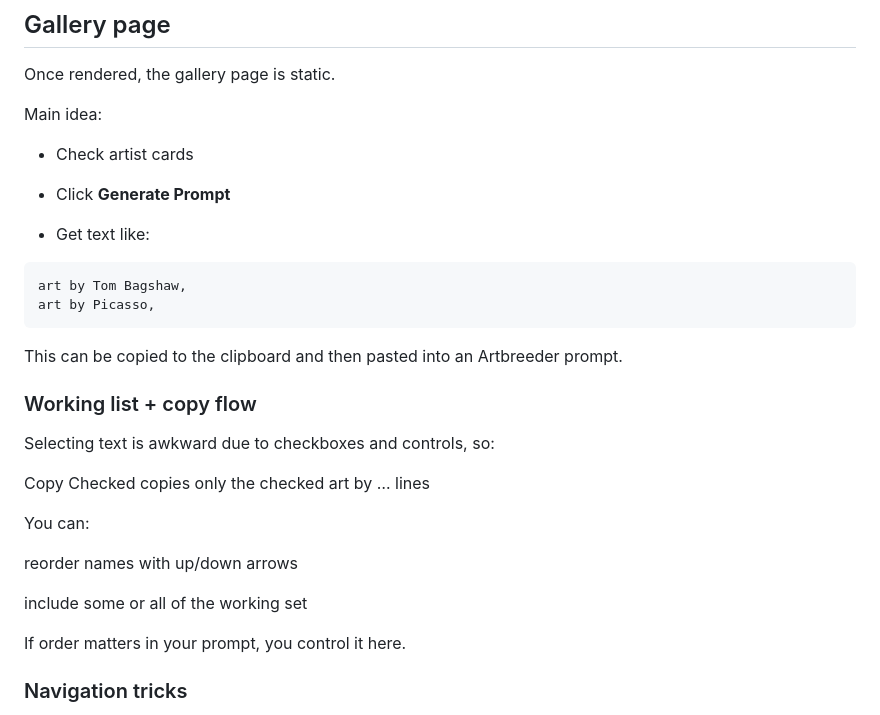
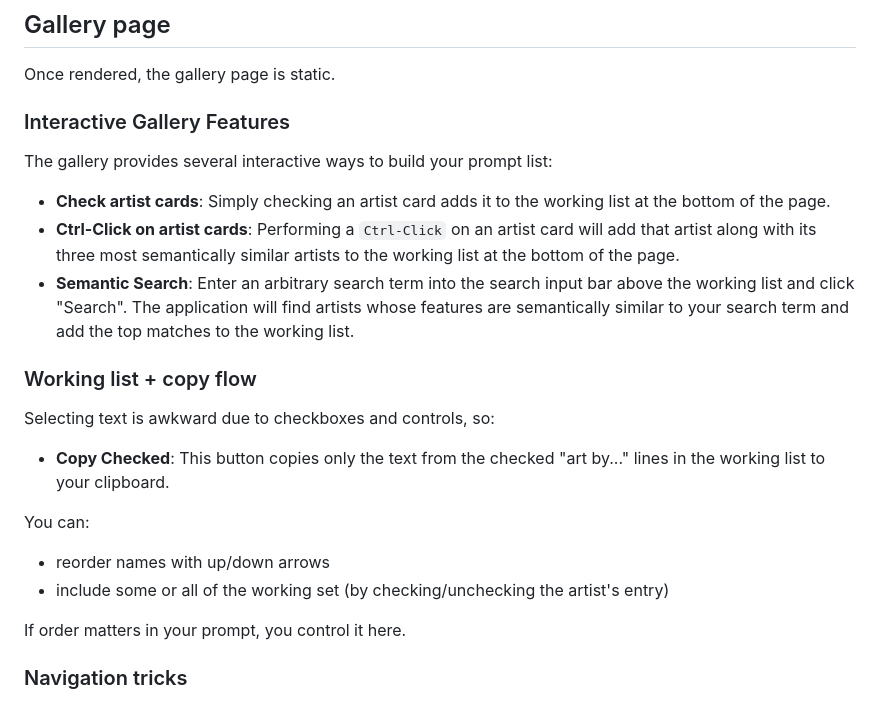
Before and after one commit to Traven-B/artist-app, a Markdown page: README.md, the part around the change. Drawn GitHub-style.

Commit message:
docs: Explain gallery Ctrl-Click and semantic search functionality
Co-authored-by: aider (openrouter/google/gemini-2.5-flash) <aider@aider.chat>

````diff
--- a/README.md
+++ b/README.md
@@ -253,35 +253,25 @@ The fun feature of this todo list and form page, is we use HTMX to get new rende
 
 Once rendered, the gallery page is static.
 
-Main idea:
+### Interactive Gallery Features
 
--   Check artist cards
+The gallery provides several interactive ways to build your prompt list:
 
--   Click **Generate Prompt**
-
--   Get text like:
-
-
-```
-art by Tom Bagshaw,
-art by Picasso,
-```
-
-This can be copied to the clipboard and then pasted into an Artbreeder prompt.
-
+*   **Check artist cards**: Simply checking an artist card adds it to the working list at the bottom of the page.
+*   **Ctrl-Click on artist cards**: Performing a `Ctrl-Click` on an artist card will add that artist along with its three most semantically similar artists to the working list at the bottom of the page.
+*   **Semantic Search**: Enter an arbitrary search term into the search input bar above the working list and click "Search". The application will find artists whose features are semantically similar to your search term and add the top matches to the working list.
 
 ### Working list + copy flow
 
 
 Selecting text is awkward due to checkboxes and controls, so:
 
-Copy Checked copies only the checked art by … lines
+*   **Copy Checked**: This button copies only the text from the checked "art by..." lines in the working list to your clipboard.
 
 You can:
 
-reorder names with up/down arrows
-
-include some or all of the working set
+*   reorder names with up/down arrows
+*   include some or all of the working set (by checking/unchecking the artist's entry)
 
 If order matters in your prompt, you control it here.
 
````
